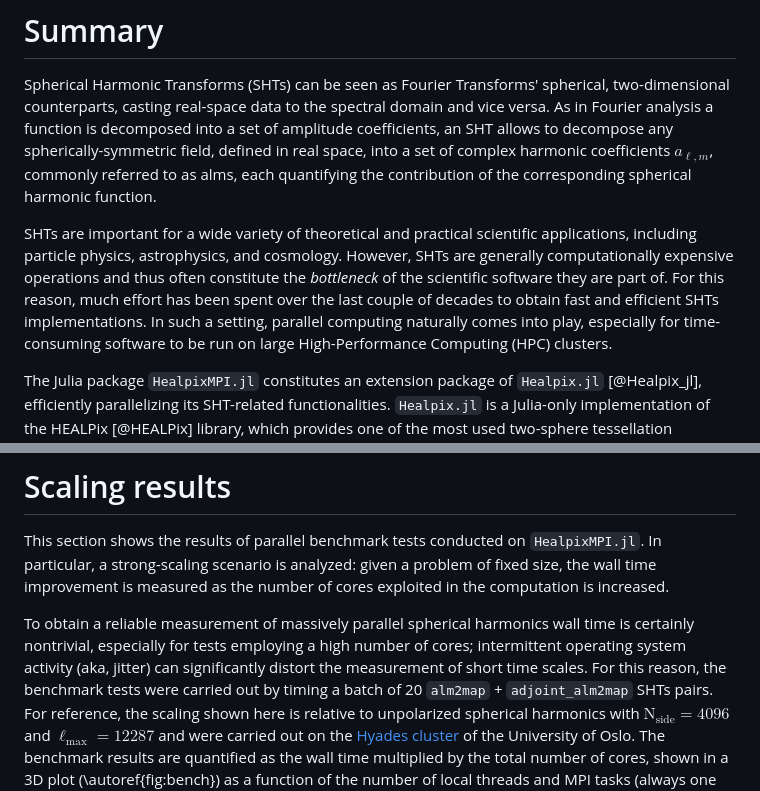
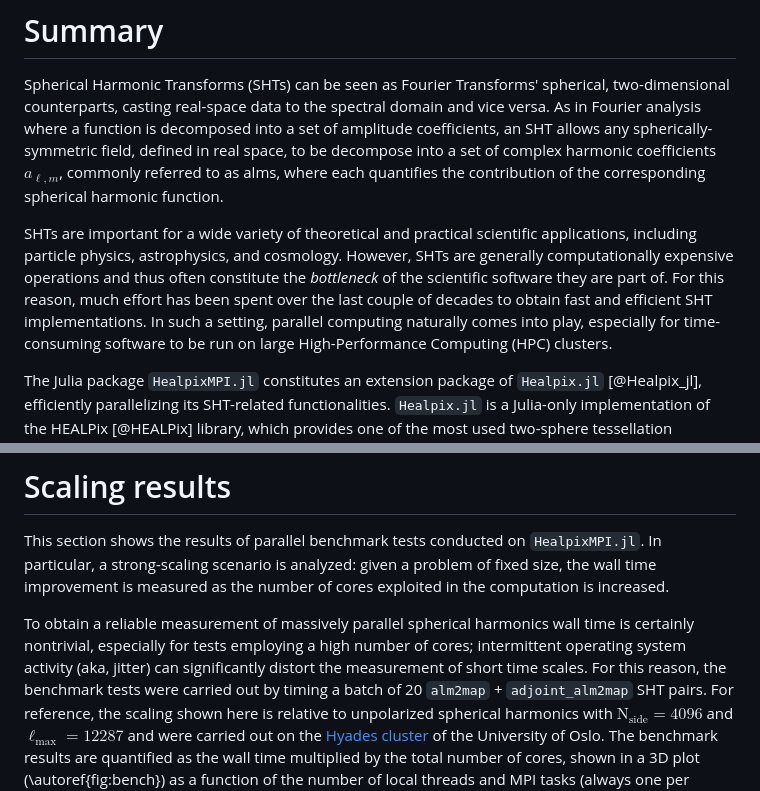
Before and after one commit to LeeoBianchi/HealpixMPI.jl, a Markdown page: paper/paper.md, 2 parts joined by grey strips. GitHub-like rendering.

```diff
--- a/paper/paper.md
+++ b/paper/paper.md
@@ -25,11 +25,11 @@ bibliography: paper.bib
 # Summary
 
 Spherical Harmonic Transforms (SHTs) can be seen as Fourier Transforms' spherical, two-dimensional counterparts, casting real-space data to the spectral domain and vice versa.
-As in Fourier analysis a function is decomposed into a set of amplitude coefficients, an SHT allows to decompose any spherically-symmetric field, defined in real space, into a set of complex harmonic coefficients $a_{\ell, m}$, commonly referred to as alms, each quantifying the contribution of the corresponding spherical harmonic function.
+As in Fourier analysis where a function is decomposed into a set of amplitude coefficients, an SHT allows any spherically-symmetric field, defined in real space, to be decompose into a set of complex harmonic coefficients $a_{\ell, m}$, commonly referred to as alms, where each quantifies the contribution of the corresponding spherical harmonic function.
 
 SHTs are important for a wide variety of theoretical and practical scientific applications, including particle physics, astrophysics, and cosmology.
 However, SHTs are generally computationally expensive operations and thus often constitute the *bottleneck* of the scientific software they are part of.
-For this reason, much effort has been spent over the last couple of decades to obtain fast and efficient SHTs implementations.
+For this reason, much effort has been spent over the last couple of decades to obtain fast and efficient SHT implementations.
 In such a setting, parallel computing naturally comes into play, especially for time-consuming software to be run on large High-Performance Computing (HPC) clusters.
 
 The Julia package `HealpixMPI.jl` constitutes an extension package of `Healpix.jl` [@Healpix_jl], efficiently parallelizing its SHT-related functionalities.
@@ -92,7 +92,7 @@ This section shows the results of parallel benchmark tests conducted on `Healpix
 In particular, a strong-scaling scenario is analyzed: given a problem of fixed size, the wall time improvement is measured as the number of cores exploited in the computation is increased.
 
 To obtain a reliable measurement of massively parallel spherical harmonics wall time is certainly nontrivial, especially for tests employing a high number of cores; intermittent operating system activity (aka, jitter) can significantly distort the measurement of short time scales.
-For this reason, the benchmark tests were carried out by timing a batch of 20 `alm2map` + `adjoint_alm2map` SHTs pairs.
+For this reason, the benchmark tests were carried out by timing a batch of 20 `alm2map` + `adjoint_alm2map` SHT pairs.
 For reference, the scaling shown here is relative to unpolarized spherical harmonics with $\mathrm{N}_\mathrm{side} = 4096$ and $\ell_{\mathrm{max}} = 12287$ and were carried out on the [Hyades cluster](https://www.mn.uio.no/astro/english/services/it/help/basic-services/compute-resources.html) of the University of Oslo.
 The benchmark results are quantified as the wall time multiplied by the total number of cores, shown in a 3D plot (\autoref{fig:bench}) as a function of the number of local threads and MPI tasks (always one per node).
 
```
